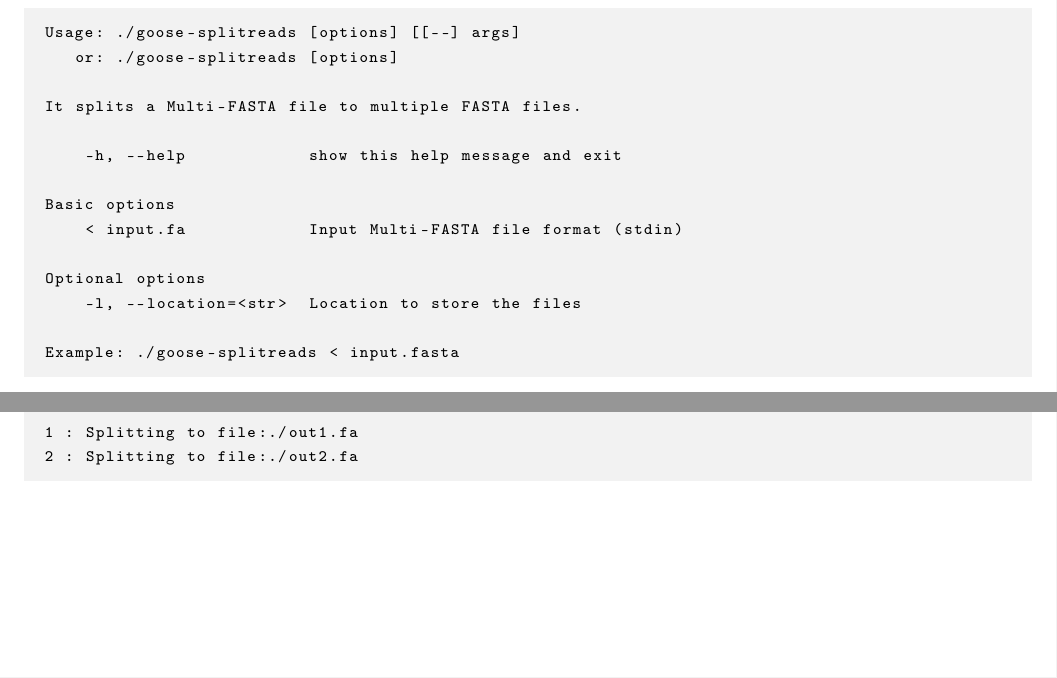
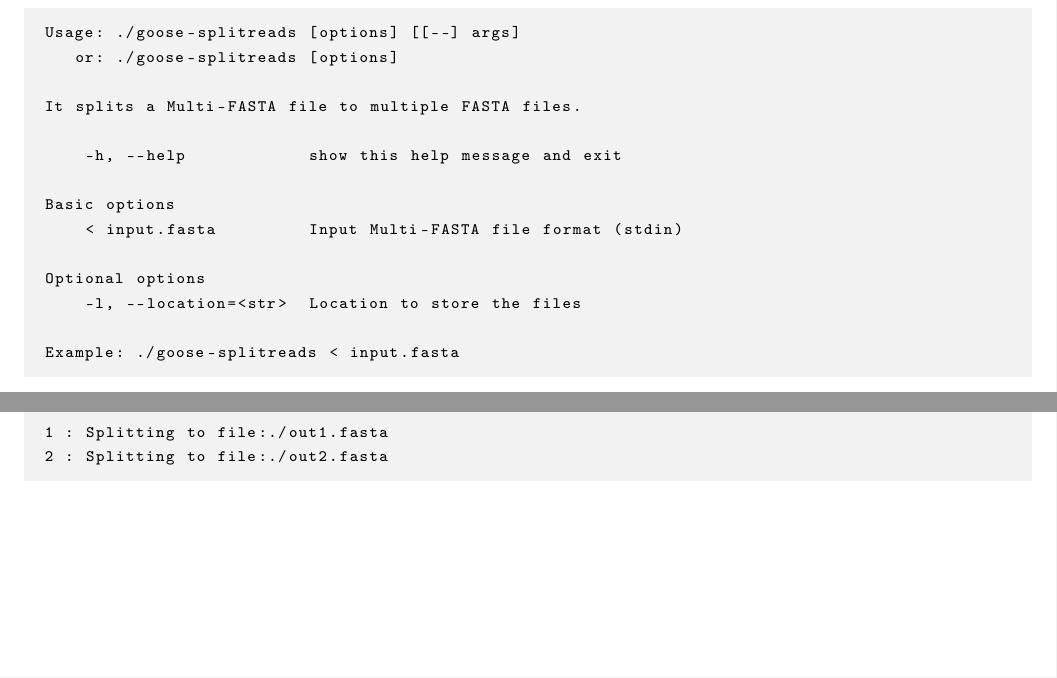
Before and after one commit to pratas/goose, a LaTeX document (manual/manual.tex, which reads manual/sections/FASTA_tools/splitreads.tex): two parts of pages 31 and 32 of 41, joined at a grey line, cut so that both start at the same text. Compiled offline with pdfLaTeX.

Commit message:
Minor changes in the documentation for these tools

```diff
--- a/manual/sections/FASTA_tools/splitreads.tex
+++ b/manual/sections/FASTA_tools/splitreads.tex
@@ -20,7 +20,7 @@ It splits a Multi-FASTA file to multiple FASTA files.
     -h, --help            show this help message and exit
 
 Basic options
-    < input.fa            Input Multi-FASTA file format (stdin)
+    < input.fasta         Input Multi-FASTA file format (stdin)
 
 Optional options
     -l, --location=<str>  Location to store the files
@@ -47,6 +47,6 @@ TAAAACCTCACCCATGAATGCTCACGCAAGTTTAATTACAGACCTGAA
 The output of the \texttt{goose-splitreads} program is a report summary of the execution, and the files created in the defined location.\\
 An example, for the input, is:
 \begin{lstlisting}
-1 : Splitting to file:./out1.fa
-2 : Splitting to file:./out2.fa
+1 : Splitting to file:./out1.fasta
+2 : Splitting to file:./out2.fasta
 \end{lstlisting}
```
Also changed, not shown: manual/sections/FASTA_tools/extractreadbypattern.tex (+1 -1 lines), manual/sections/FASTA_tools/seq2fasta.tex (+3 -3 lines).
